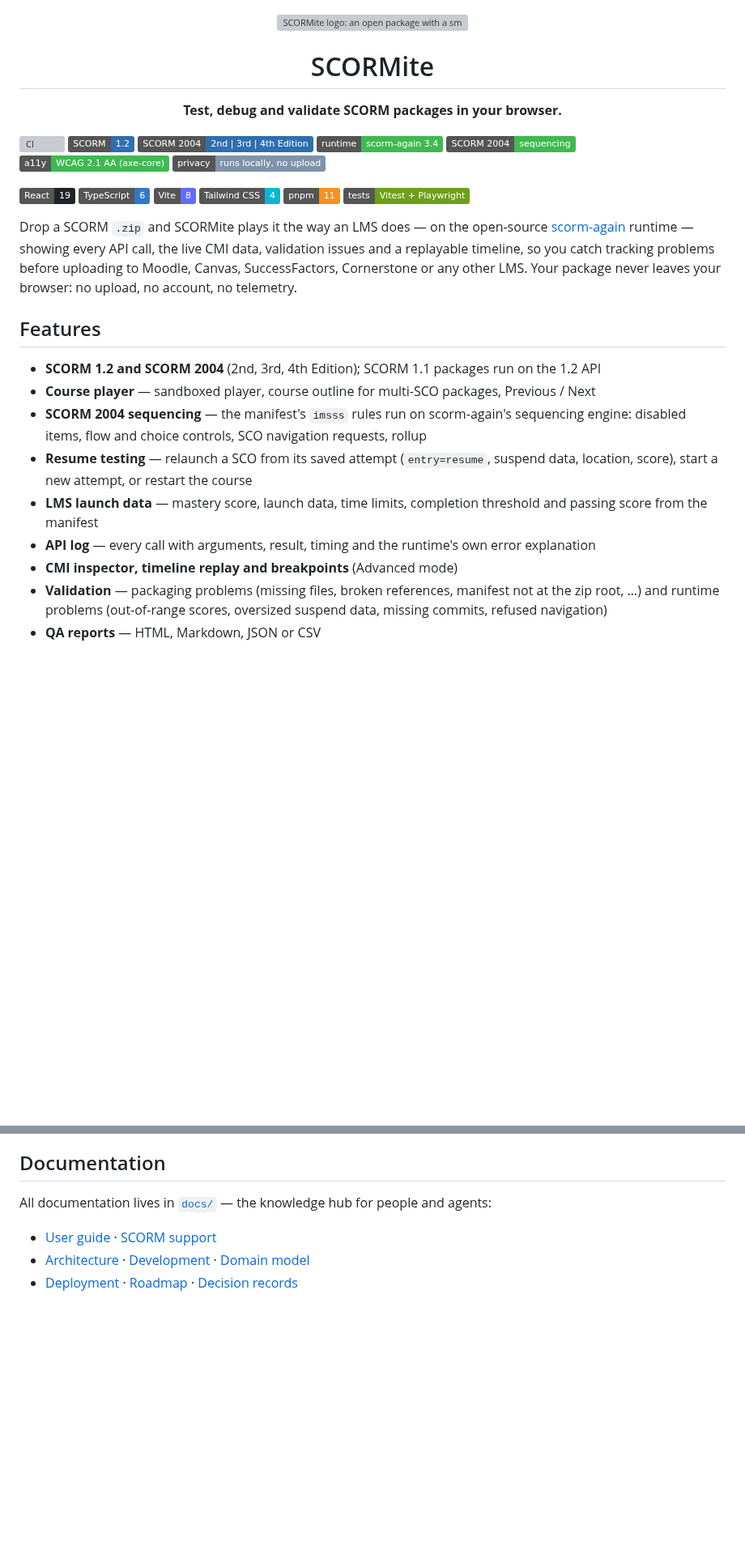
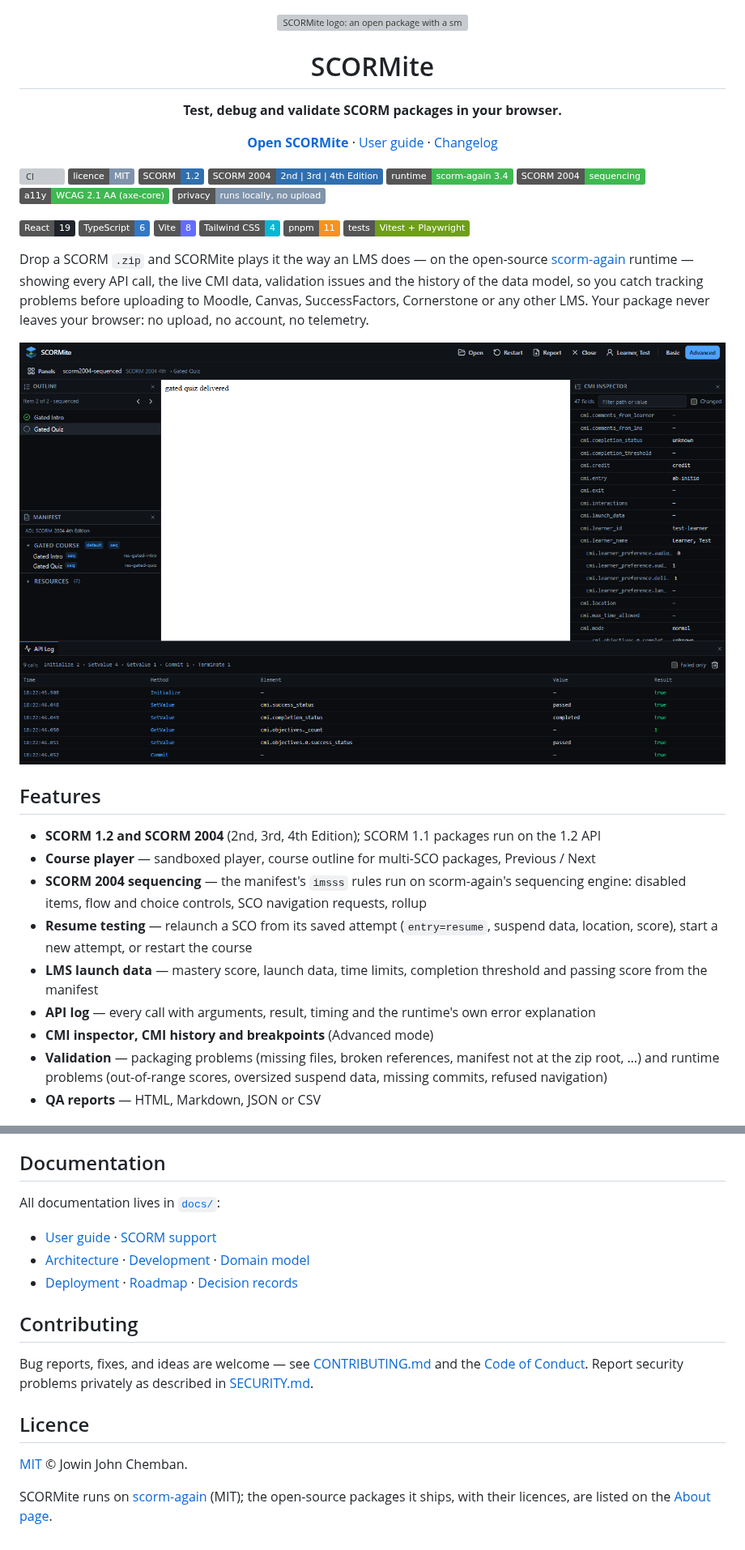
Before and after one commit to jowinjohnchemban/scormite, a Markdown page: README.md, 2 parts joined by grey strips. Shown at 81% size. GitHub-like rendering; pictures changed too: docs/images/advanced-mode.png (added); badges without logos; blank space fills up the shorter version; grey boxes are pictures that could not be loaded.

Commit message:
docs(readme): screenshot, live-site link, licence, and contributing
The README opens with links to the live app, the user guide, and the changelog, shows the app in Advanced mode, adds a licence badge, and ends with Contributing and Licence sections. The feature list uses the current panel names.

```diff
--- a/README.md
+++ b/README.md
@@ -4,7 +4,10 @@
 
 <p align="center"><strong>Test, debug and validate SCORM packages in your browser.</strong></p>
 
+<p align="center"><a href="https://scormite.jowinjc.in"><strong>Open SCORMite</strong></a> · <a href="docs/user-guide.md">User guide</a> · <a href="CHANGELOG.md">Changelog</a></p>
+
 [![CI](https://github.com/jowinjohnchemban/scormite/actions/workflows/ci.yml/badge.svg)](https://github.com/jowinjohnchemban/scormite/actions/workflows/ci.yml)
+[![Licence: MIT](https://img.shields.io/badge/licence-MIT-7f93ab)](LICENSE)
 ![SCORM 1.2](https://img.shields.io/badge/SCORM-1.2-2f6fb0)
 ![SCORM 2004](https://img.shields.io/badge/SCORM%202004-2nd%20%7C%203rd%20%7C%204th%20Edition-2f6fb0)
 [![Runtime: scorm-again 3.4](https://img.shields.io/badge/runtime-scorm--again%203.4-3fb950)](https://github.com/jcputney/scorm-again)
@@ -21,10 +24,12 @@
 
 Drop a SCORM `.zip` and SCORMite plays it the way an LMS does — on the
 open-source [scorm-again](https://github.com/jcputney/scorm-again) runtime —
-showing every API call, the live CMI data, validation issues and a
-replayable timeline, so you catch tracking problems before uploading to
+showing every API call, the live CMI data, validation issues and the
+history of the data model, so you catch tracking problems before uploading to
 Moodle, Canvas, SuccessFactors, Cornerstone or any other LMS. Your package
 never leaves your browser: no upload, no account, no telemetry.
+
+![SCORMite in Advanced mode: a sequenced SCORM 2004 course with its outline, manifest, CMI inspector, and API log](docs/images/advanced-mode.png)
 
 ## Features
 
@@ -34,7 +39,7 @@ never leaves your browser: no upload, no account, no telemetry.
 - **Resume testing** — relaunch a SCO from its saved attempt (`entry=resume`, suspend data, location, score), start a new attempt, or restart the course
 - **LMS launch data** — mastery score, launch data, time limits, completion threshold and passing score from the manifest
 - **API log** — every call with arguments, result, timing and the runtime's own error explanation
-- **CMI inspector, timeline replay and breakpoints** (Advanced mode)
+- **CMI inspector, CMI history and breakpoints** (Advanced mode)
 - **Validation** — packaging problems (missing files, broken references, manifest not at the zip root, …) and runtime problems (out-of-range scores, oversized suspend data, missing commits, refused navigation)
 - **QA reports** — HTML, Markdown, JSON or CSV
 
@@ -59,9 +64,22 @@ counts, is on the site's About page.
 
 ## Documentation
 
-All documentation lives in [`docs/`](docs/README.md) — the knowledge hub for
-people and agents:
+All documentation lives in [`docs/`](docs/README.md):
 
 - [User guide](docs/user-guide.md) · [SCORM support](docs/scorm-support.md)
 - [Architecture](docs/architecture.md) · [Development](docs/development.md) · [Domain model](docs/domain-model.md)
 - [Deployment](docs/deployment.md) · [Roadmap](docs/roadmap.md) · [Decision records](docs/adr/README.md)
+
+## Contributing
+
+Bug reports, fixes, and ideas are welcome — see [CONTRIBUTING.md](CONTRIBUTING.md)
+and the [Code of Conduct](CODE_OF_CONDUCT.md). Report security problems
+privately as described in [SECURITY.md](SECURITY.md).
+
+## Licence
+
+[MIT](LICENSE) © Jowin John Chemban.
+
+SCORMite runs on [scorm-again](https://github.com/jcputney/scorm-again) (MIT);
+the open-source packages it ships, with their licences, are listed on the
+[About page](https://scormite.jowinjc.in/about/).
```
